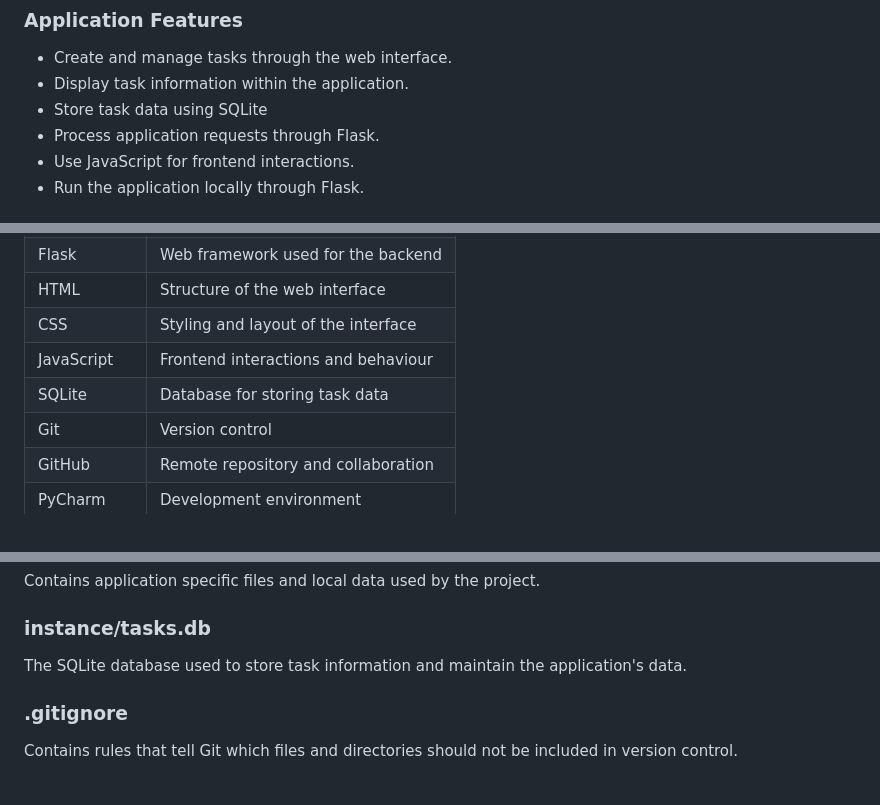
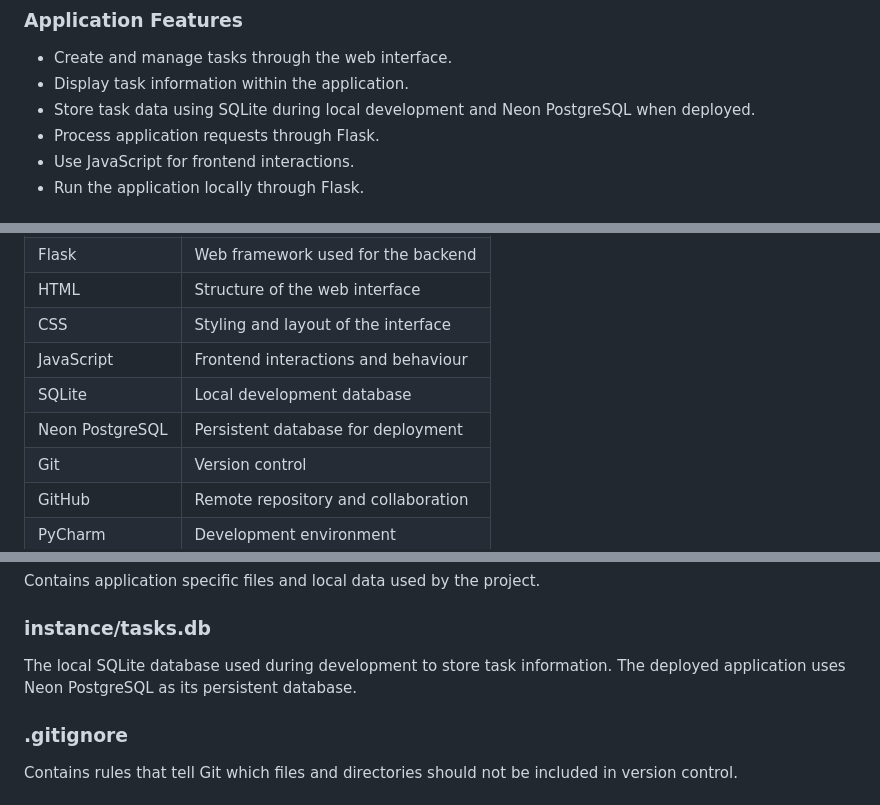
Before and after one commit to Ahmed-31-Anwar/Task-App, a Markdown page: README.MD, 3 parts joined by grey strips. Drawn GitHub-style.

```diff
--- a/README.MD
+++ b/README.MD
@@ -45,7 +45,7 @@ The application provides a simple interface for managing tasks while demonstrati
 ### Application Features
 - Create and manage tasks through the web interface.
 - Display task information within the application.
-- Store task data using SQLite
+- Store task data using SQLite during local development and Neon PostgreSQL when deployed.
 - Process application requests through Flask.
 - Use JavaScript for frontend interactions.
 - Run the application locally through Flask.
@@ -77,7 +77,8 @@ The project also demonstrates the development process used to manage the applica
 | HTML       | Structure of the web interface      |
 | CSS        | Styling and layout of the interface |
 | JavaScript | Frontend interactions and behaviour |
-| SQLite     | Database for storing task data      |
+| SQLite     | Local development database          |
+| Neon PostgreSQL | Persistent database for deployment |
 | Git        | Version control                     |
 | GitHub     | Remote repository and collaboration |
 | PyCharm    | Development environment             |
@@ -145,7 +146,7 @@ Contains application specific files and local data used by the project.
 
 ### instance/tasks.db
 
-The SQLite database used to store task information and maintain the application's data.
+The local SQLite database used during development to store task information. The deployed application uses Neon PostgreSQL as its persistent database.
 
 ### .gitignore
 
```
Also changed, not shown: other parts of README.MD (+11 -11 lines).
